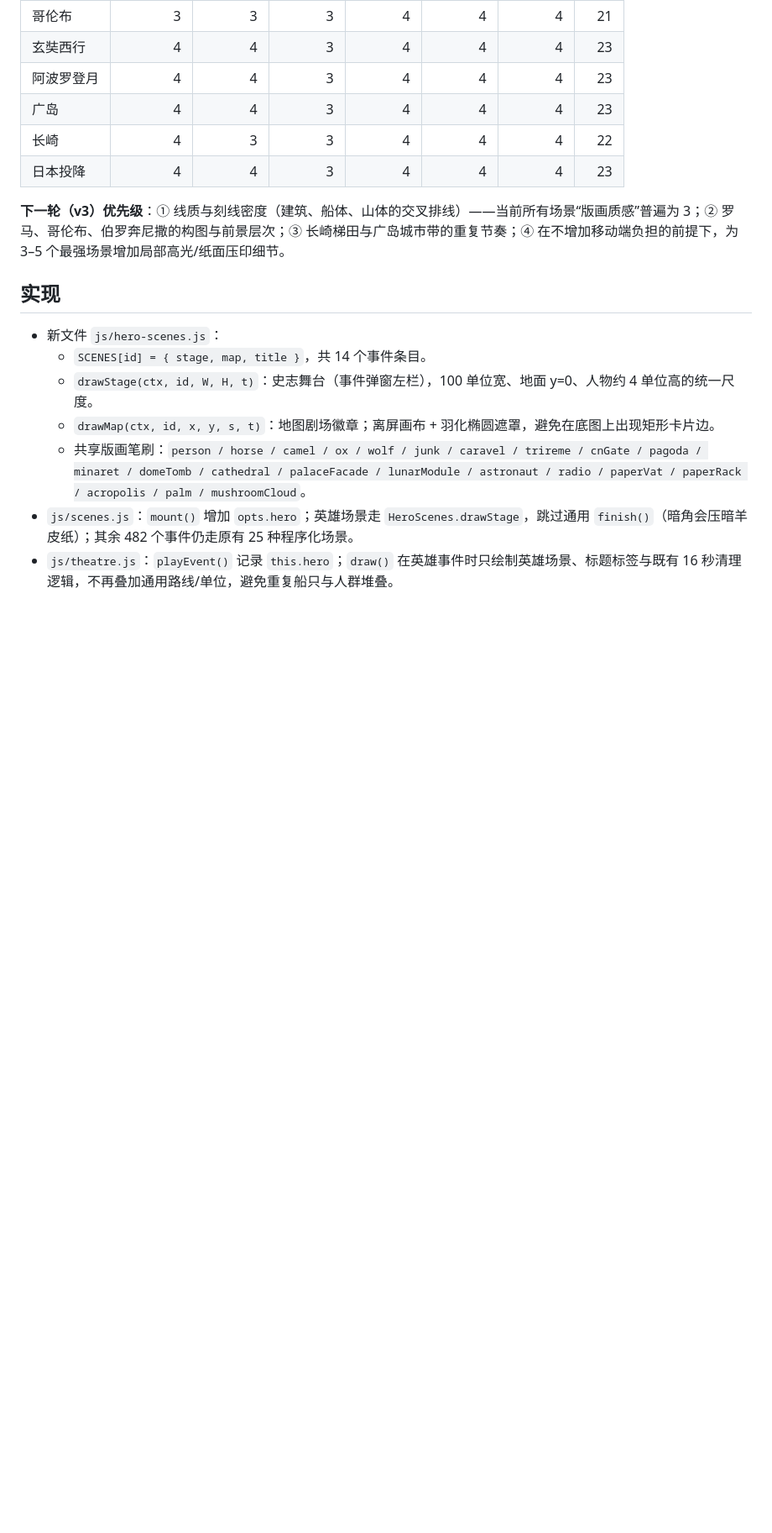
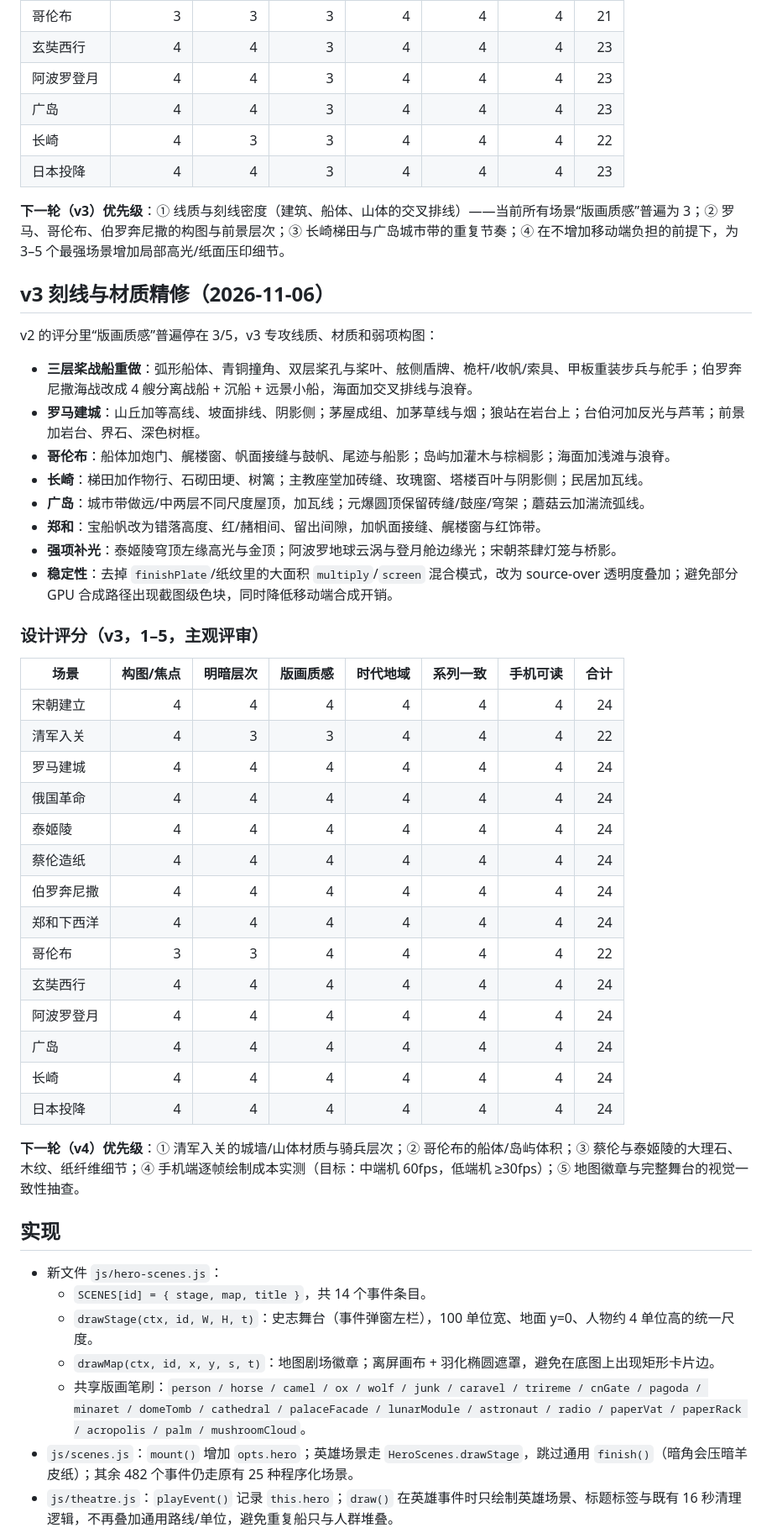
Before and after one commit to Bruce507/world-chronicle, a Markdown page: docs/hero-illustrations.md, the part around one of its changes. Shown at 84% size. Drawn GitHub-style; blank space fills up the shorter version.

```diff
--- a/docs/hero-illustrations.md
+++ b/docs/hero-illustrations.md
@@ -65,6 +65,40 @@ Generated 2026-11-06. Scope: 12 event themes (14 event ids, because the 1945 Jap
 | 日本投降 | 4 | 4 | 3 | 4 | 4 | 4 | 23 |
 
 **下一轮（v3）优先级**：① 线质与刻线密度（建筑、船体、山体的交叉排线）——当前所有场景“版画质感”普遍为 3；② 罗马、哥伦布、伯罗奔尼撒的构图与前景层次；③ 长崎梯田与广岛城市带的重复节奏；④ 在不增加移动端负担的前提下，为 3–5 个最强场景增加局部高光/纸面压印细节。
+
+## v3 刻线与材质精修（2026-11-06）
+
+v2 的评分里“版画质感”普遍停在 3/5，v3 专攻线质、材质和弱项构图：
+
+- **三层桨战船重做**：弧形船体、青铜撞角、双层桨孔与桨叶、舷侧盾牌、桅杆/收帆/索具、甲板重装步兵与舵手；伯罗奔尼撒海战改成 4 艘分离战船 + 沉船 + 远景小船，海面加交叉排线与浪脊。
+- **罗马建城**：山丘加等高线、坡面排线、阴影侧；茅屋成组、加茅草线与烟；狼站在岩台上；台伯河加反光与芦苇；前景加岩台、界石、深色树框。
+- **哥伦布**：船体加炮门、艉楼窗、帆面接缝与鼓帆、尾迹与船影；岛屿加灌木与棕榈影；海面加浅滩与浪脊。
+- **长崎**：梯田加作物行、石砌田埂、树篱；主教座堂加砖缝、玫瑰窗、塔楼百叶与阴影侧；民居加瓦线。
+- **广岛**：城市带做远/中两层不同尺度屋顶，加瓦线；元爆圆顶保留砖缝/鼓座/穹架；蘑菇云加湍流弧线。
+- **郑和**：宝船帆改为错落高度、红/赭相间、留出间隙，加帆面接缝、艉楼窗与红饰带。
+- **强项补光**：泰姬陵穹顶左缘高光与金顶；阿波罗地球云涡与登月舱边缘光；宋朝茶肆灯笼与桥影。
+- **稳定性**：去掉 `finishPlate`/纸纹里的大面积 `multiply`/`screen` 混合模式，改为 source-over 透明度叠加；避免部分 GPU 合成路径出现截图级色块，同时降低移动端合成开销。
+
+### 设计评分（v3，1–5，主观评审）
+
+| 场景 | 构图/焦点 | 明暗层次 | 版画质感 | 时代地域 | 系列一致 | 手机可读 | 合计 |
+|---|---:|---:|---:|---:|---:|---:|---:|
+| 宋朝建立 | 4 | 4 | 4 | 4 | 4 | 4 | 24 |
+| 清军入关 | 4 | 3 | 3 | 4 | 4 | 4 | 22 |
+| 罗马建城 | 4 | 4 | 4 | 4 | 4 | 4 | 24 |
+| 俄国革命 | 4 | 4 | 4 | 4 | 4 | 4 | 24 |
+| 泰姬陵 | 4 | 4 | 4 | 4 | 4 | 4 | 24 |
+| 蔡伦造纸 | 4 | 4 | 4 | 4 | 4 | 4 | 24 |
+| 伯罗奔尼撒 | 4 | 4 | 4 | 4 | 4 | 4 | 24 |
+| 郑和下西洋 | 4 | 4 | 4 | 4 | 4 | 4 | 24 |
+| 哥伦布 | 3 | 3 | 4 | 4 | 4 | 4 | 22 |
+| 玄奘西行 | 4 | 4 | 4 | 4 | 4 | 4 | 24 |
+| 阿波罗登月 | 4 | 4 | 4 | 4 | 4 | 4 | 24 |
+| 广岛 | 4 | 4 | 4 | 4 | 4 | 4 | 24 |
+| 长崎 | 4 | 4 | 4 | 4 | 4 | 4 | 24 |
+| 日本投降 | 4 | 4 | 4 | 4 | 4 | 4 | 24 |
+
+**下一轮（v4）优先级**：① 清军入关的城墙/山体材质与骑兵层次；② 哥伦布的船体/岛屿体积；③ 蔡伦与泰姬陵的大理石、木纹、纸纤维细节；④ 手机端逐帧绘制成本实测（目标：中端机 60fps，低端机 ≥30fps）；⑤ 地图徽章与完整舞台的视觉一致性抽查。
 
 ## 实现
 
```
Also changed, not shown: other parts of docs/hero-illustrations.md (+1 -1 lines), docs/hero-illustrations-contact.jpg, 1 other file.
